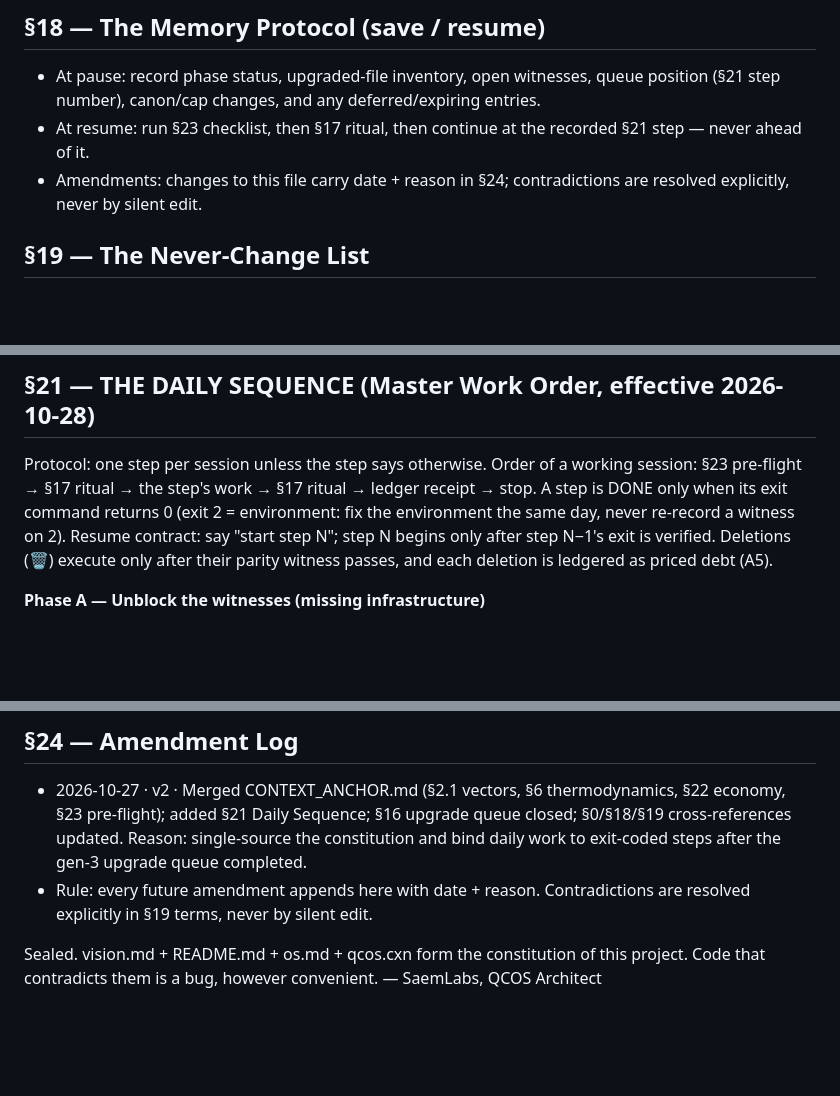
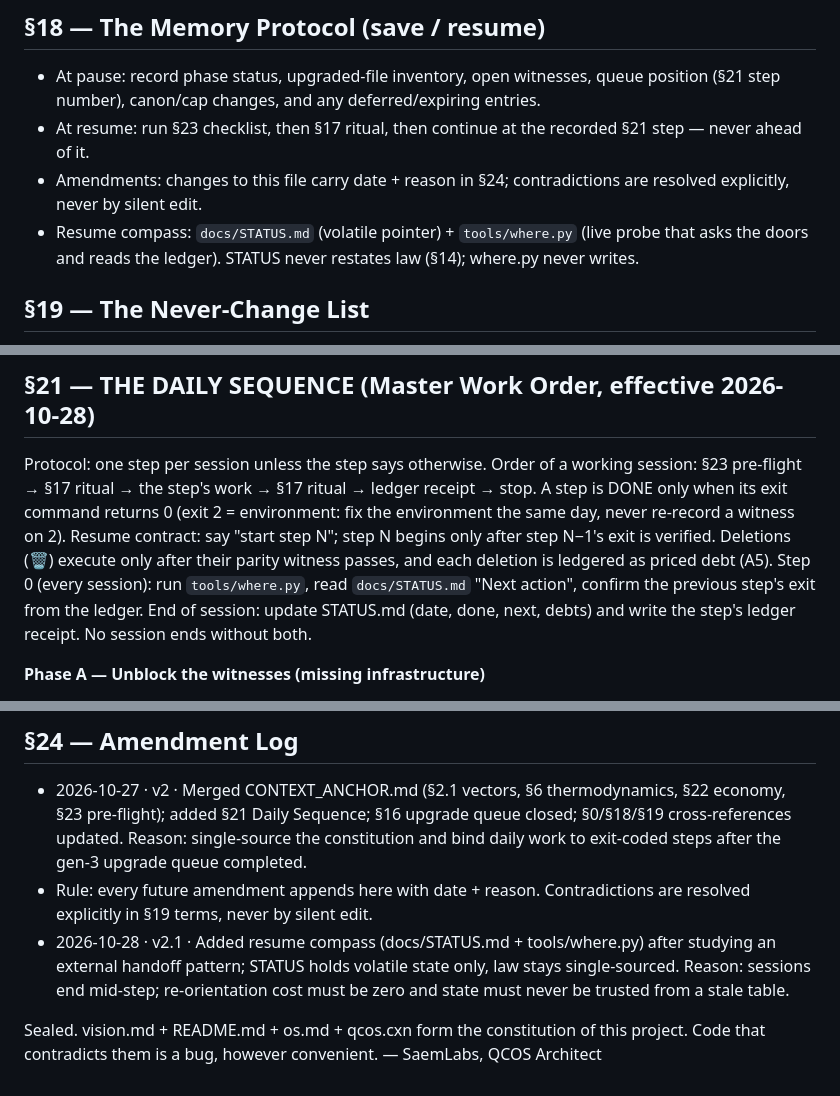
Before and after one commit to saemjan/3b1b, a Markdown page: VISION.md, 3 parts joined by grey strips. Rendered like a GitHub page; blank space fills up the shorter version.

```diff
--- a/VISION.md
+++ b/VISION.md
@@ -281,6 +281,9 @@ python3 tools/style_gate.py logs/style_ledger.jsonl content_batch.csv
   recorded §21 step — never ahead of it.
 - Amendments: changes to this file carry date + reason in §24;
   contradictions are resolved explicitly, never by silent edit.
+- Resume compass: `docs/STATUS.md` (volatile pointer) + `tools/where.py`
+  (live probe that asks the doors and reads the ledger). STATUS never
+  restates law (§14); where.py never writes.
 
 ## §19 — The Never-Change List
 `qcos.cxn` as single canon · append-only ledger · no hidden state in doors ·
@@ -317,6 +320,10 @@ working session: §23 pre-flight → §17 ritual → the step's work → §17 ri
 witness on 2). Resume contract: say "start step N"; step N begins only after
 step N−1's exit is verified. Deletions (🗑) execute only after their parity
 witness passes, and each deletion is ledgered as priced debt (A5).
+Step 0 (every session): run `tools/where.py`, read `docs/STATUS.md`
+"Next action", confirm the previous step's exit from the ledger. End of
+session: update STATUS.md (date, done, next, debts) and write the step's
+ledger receipt. No session ends without both.
 
 **Phase A — Unblock the witnesses (missing infrastructure)**
 1. Generate & commit canon artifacts: `python3 tools/qcosc.py qcos.cxn` →
@@ -431,6 +438,10 @@ around it.
   upgrade queue completed.
 - Rule: every future amendment appends here with date + reason.
   Contradictions are resolved explicitly in §19 terms, never by silent edit.
+- 2026-10-28 · v2.1 · Added resume compass (docs/STATUS.md + tools/where.py)
+  after studying an external handoff pattern; STATUS holds volatile state
+  only, law stays single-sourced. Reason: sessions end mid-step; re-orientation
+  cost must be zero and state must never be trusted from a stale table.
 
 Sealed. vision.md + README.md + os.md + qcos.cxn form the constitution of
 this project. Code that contradicts them is a bug, however convenient.
```
